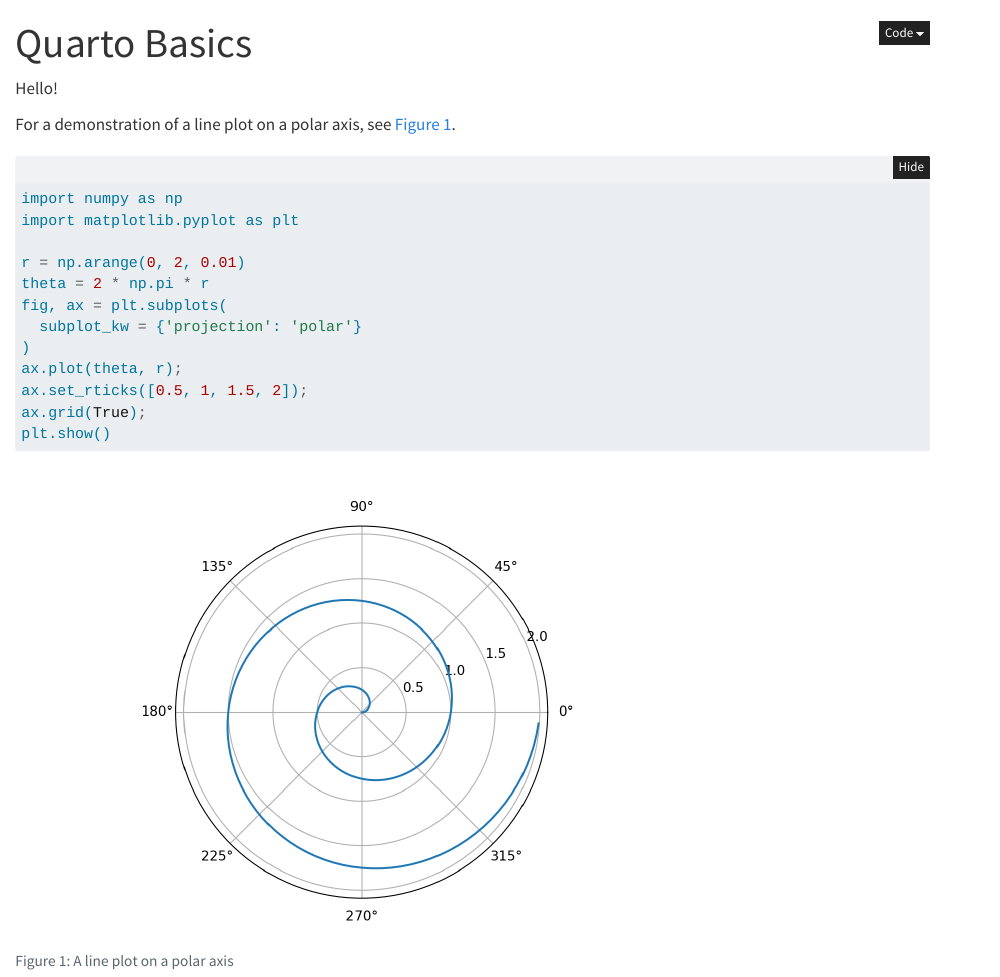
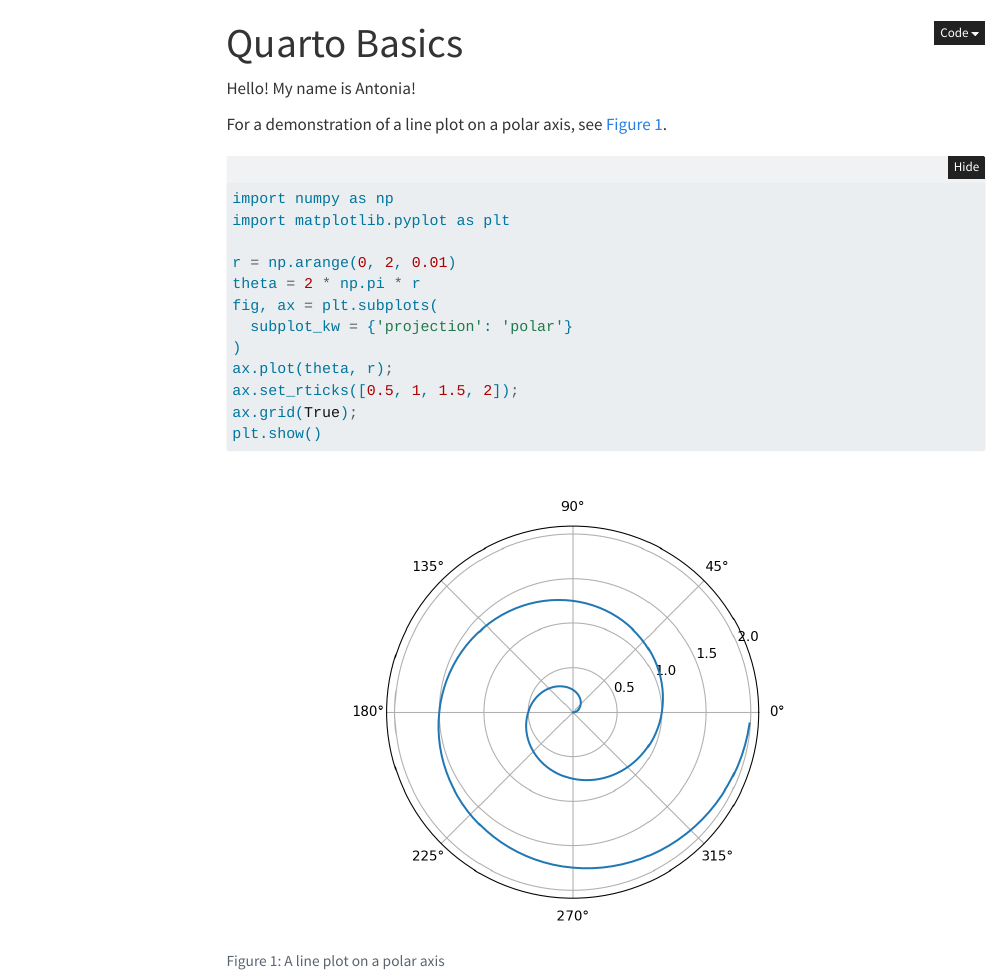
Before and after one commit to ainotnam/test, a Quarto document (index.qmd): the page in a window 1100 px wide, from its top. Rendered offline with R 4.5, knitr and Pandoc in place of Quarto, with nearby package versions; folded parts are opened; menus at the side of the page are left out.

Commit message:
Update Webpage

```diff
--- /dev/null
+++ b/_quarto.yml
@@ -0,0 +1,18 @@
+project:
+  type: website
+
+website:
+  title: "TEST"
+  navbar:
+    left:
+      - href: index.qmd
+        text: Home
+      - about.qmd
+
+format:
+  html:
+    theme:
+      - cosmo
+      - brand
+    css: styles.css
+    toc: true
--- a/test.qmd
+++ b/index.qmd
@@ -6,7 +6,7 @@
 jupyter: python3
 ---
 
-Hello!
+Hello! My name is Antonia!
 
 For a demonstration of a line plot on a polar axis, see @fig-polar.
 
```
Also changed, not shown: about.qmd (added, +5 -0 lines), styles.css (added, +1 -0 lines), 24 other files.
